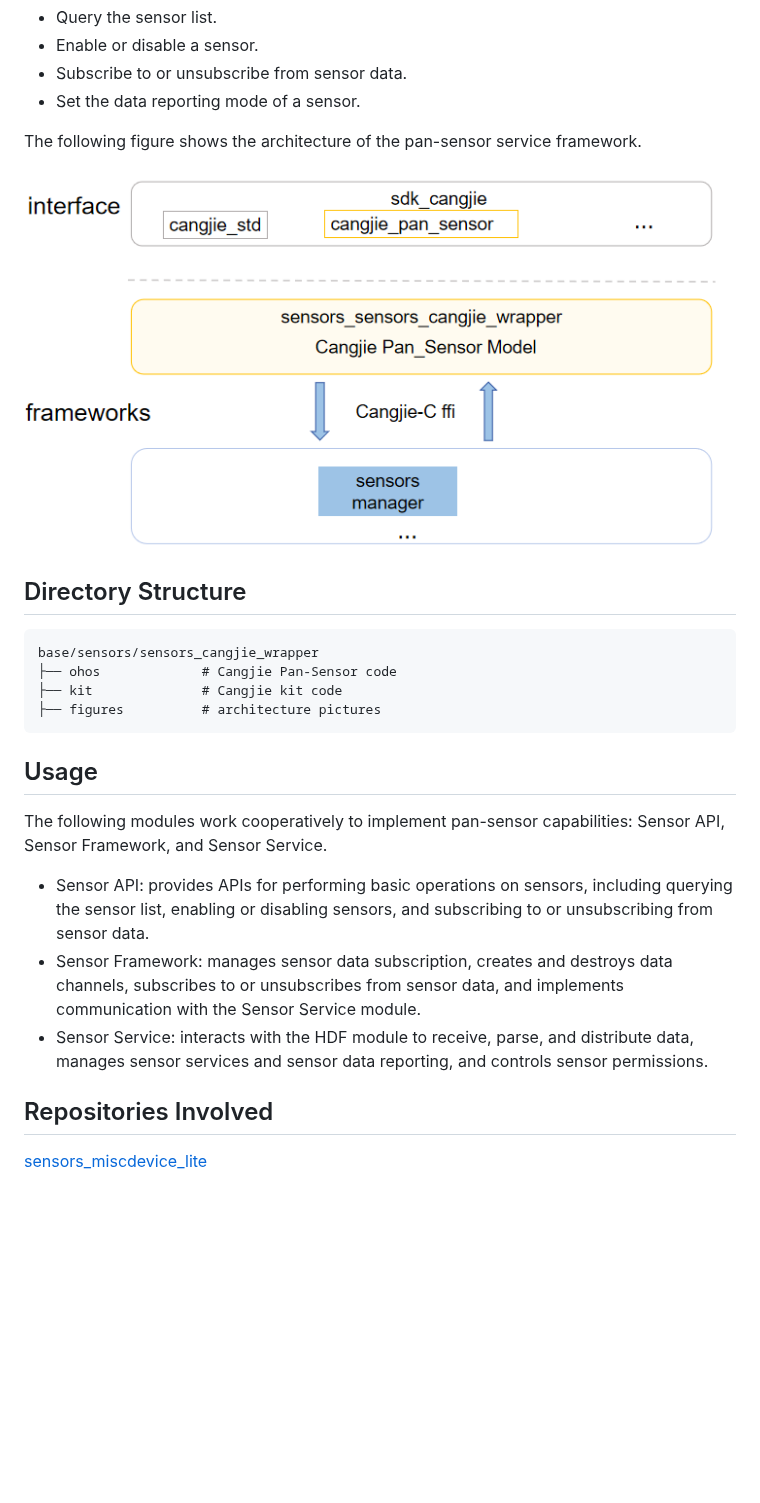
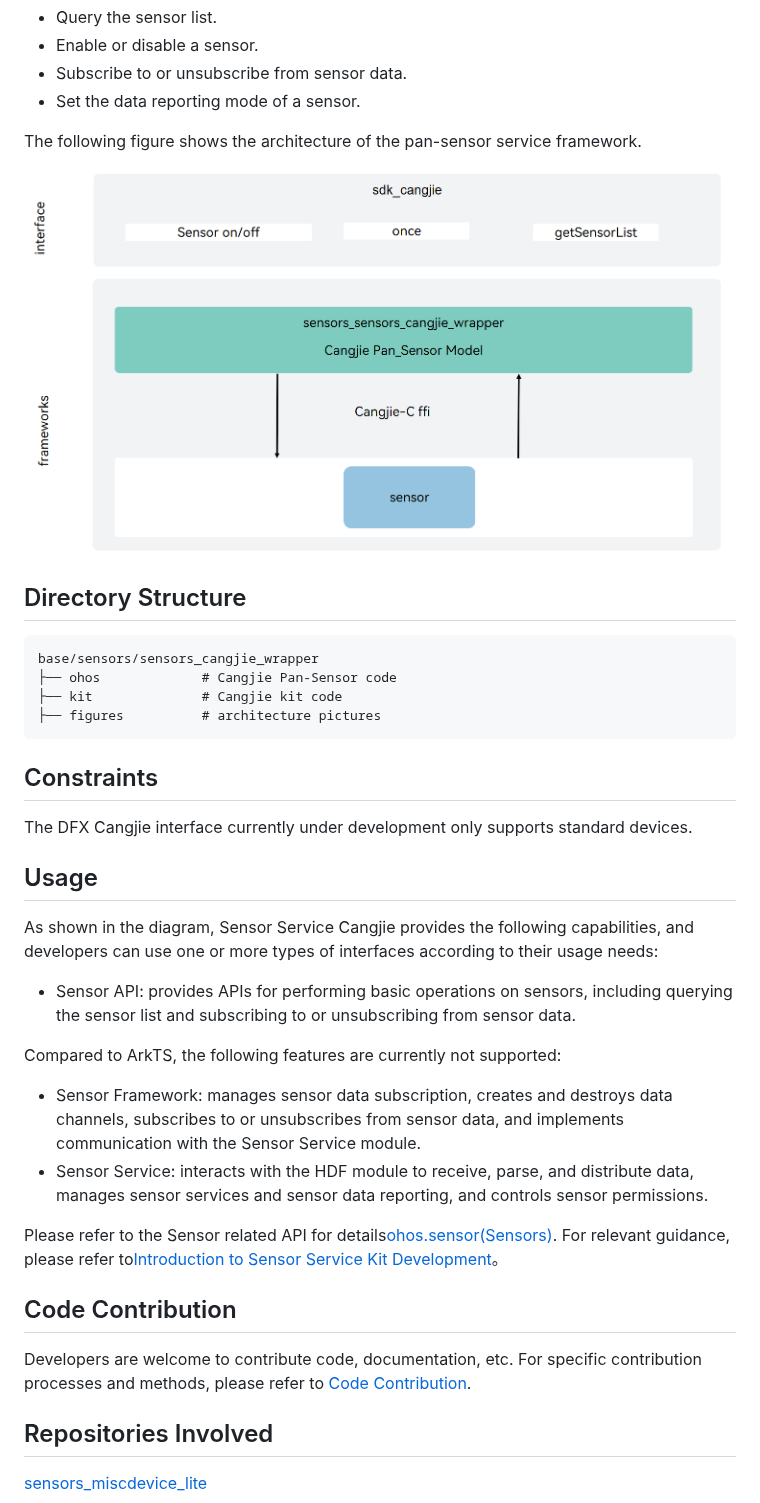
Before and after one commit to eclipse-oniro-mirrors/sensors_sensors_cangjie_wrapper, a Markdown page: README.md, the part around the change. Drawn GitHub-style; pictures changed too: figures/sensors_cangjie_wrapper_architecture_en.png; blank space fills up the shorter version.

Commit message:
fix readme
Signed-off-by: atreeof_wind <shaoyifan2@huawei.com>

````diff
--- a/README.md
+++ b/README.md
@@ -22,13 +22,26 @@ base/sensors/sensors_cangjie_wrapper
 ├── figures          # architecture pictures
 ```
 
+## Constraints
+
+The DFX Cangjie interface currently under development only supports standard devices.
+
 ## Usage
 
-The following modules work cooperatively to implement pan-sensor capabilities: Sensor API, Sensor Framework, and Sensor Service.
+As shown in the diagram, Sensor Service Cangjie provides the following capabilities, and developers can use one or more types of interfaces according to their usage needs:
 
--   Sensor API: provides APIs for performing basic operations on sensors, including querying the sensor list, enabling or disabling sensors, and subscribing to or unsubscribing from sensor data.
+-   Sensor API: provides APIs for performing basic operations on sensors, including querying the sensor list and subscribing to or unsubscribing from sensor data.
+
+Compared to ArkTS, the following features are currently not supported:
+
 -   Sensor Framework: manages sensor data subscription, creates and destroys data channels, subscribes to or unsubscribes from sensor data, and implements communication with the Sensor Service module.
 -   Sensor Service: interacts with the HDF module to receive, parse, and distribute data, manages sensor services and sensor data reporting, and controls sensor permissions.
+
+Please refer to the Sensor related API for details[ohos.sensor(Sensors)](https://gitcode.com/openharmony-sig/arkcompiler_cangjie_ark_interop/blob/master/doc/API_Reference/source_en/apis/SensorServiceKit/cj-apis-sensor.md). For relevant guidance, please refer to[Introduction to Sensor Service Kit Development](https://gitcode.com/openharmony-sig/arkcompiler_cangjie_ark_interop/blob/master/doc/Dev_Guide/source_en/device/sensor/cj-sensor-overview.md)。
+
+## Code Contribution
+
+Developers are welcome to contribute code, documentation, etc. For specific contribution processes and methods, please refer to [Code Contribution](https://gitcode.com/openharmony/docs/blob/master/en/contribute/code-contribution.md).
 
 ## Repositories Involved
 
````
Also changed, not shown: README_zh.md (+20 -7 lines), figures/sensors_cangjie_wrapper_architecture.png.
